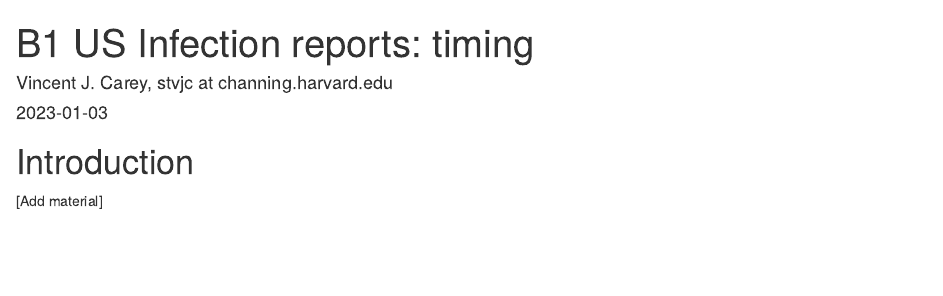
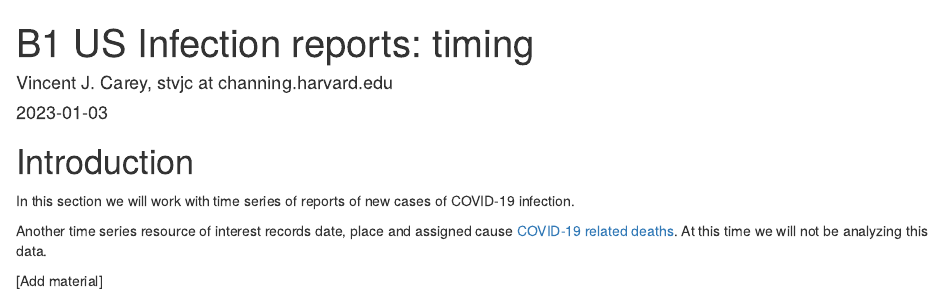
Before and after one commit to vjcitn/teachCovidData, an R Markdown document (vignettes/B1Inftiming.Rmd): the page in a window 1100 px wide, from its top. Rendered offline with R 4.5, knitr and Pandoc, with nearby package versions.

```diff
--- a/vignettes/B1Inftiming.Rmd
+++ b/vignettes/B1Inftiming.Rmd
@@ -16,4 +16,12 @@
 
 # Introduction
 
+In this section we will work with time series of reports
+of new cases of COVID-19 infection.
+
+Another time series resource of interest records
+date, place and assigned cause
+[COVID-19 related deaths](https://data.cdc.gov/NCHS/Provisional-COVID-19-Deaths-by-Sex-and-Age/9bhg-hcku).
+At this time we will not be analyzing this data.
+
 [Add material]
```
Also changed, not shown: README.md, data/MS_counties_2022.12.21.rda (added), data/cdc_vax_2022.12.21.rda (added).
